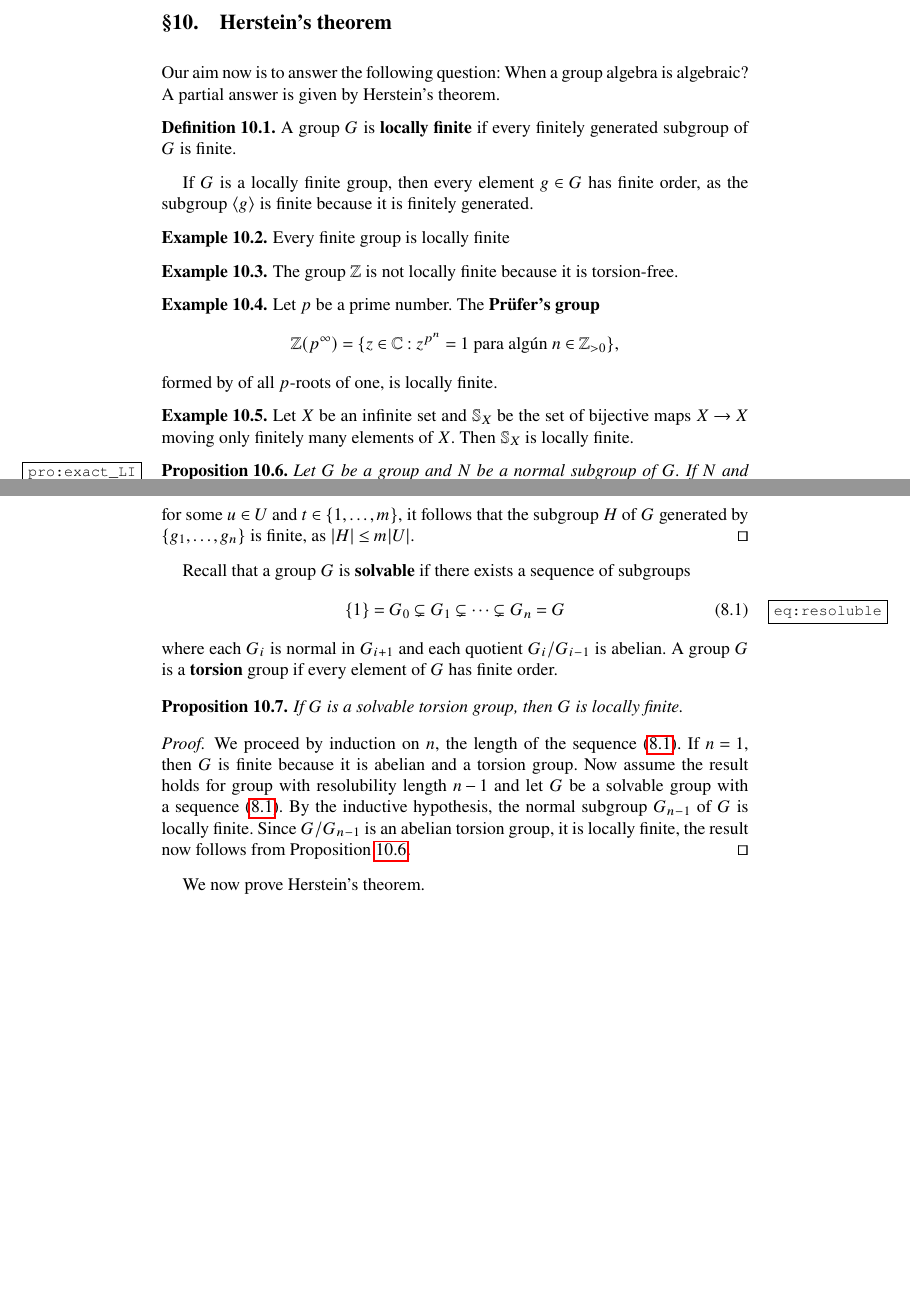
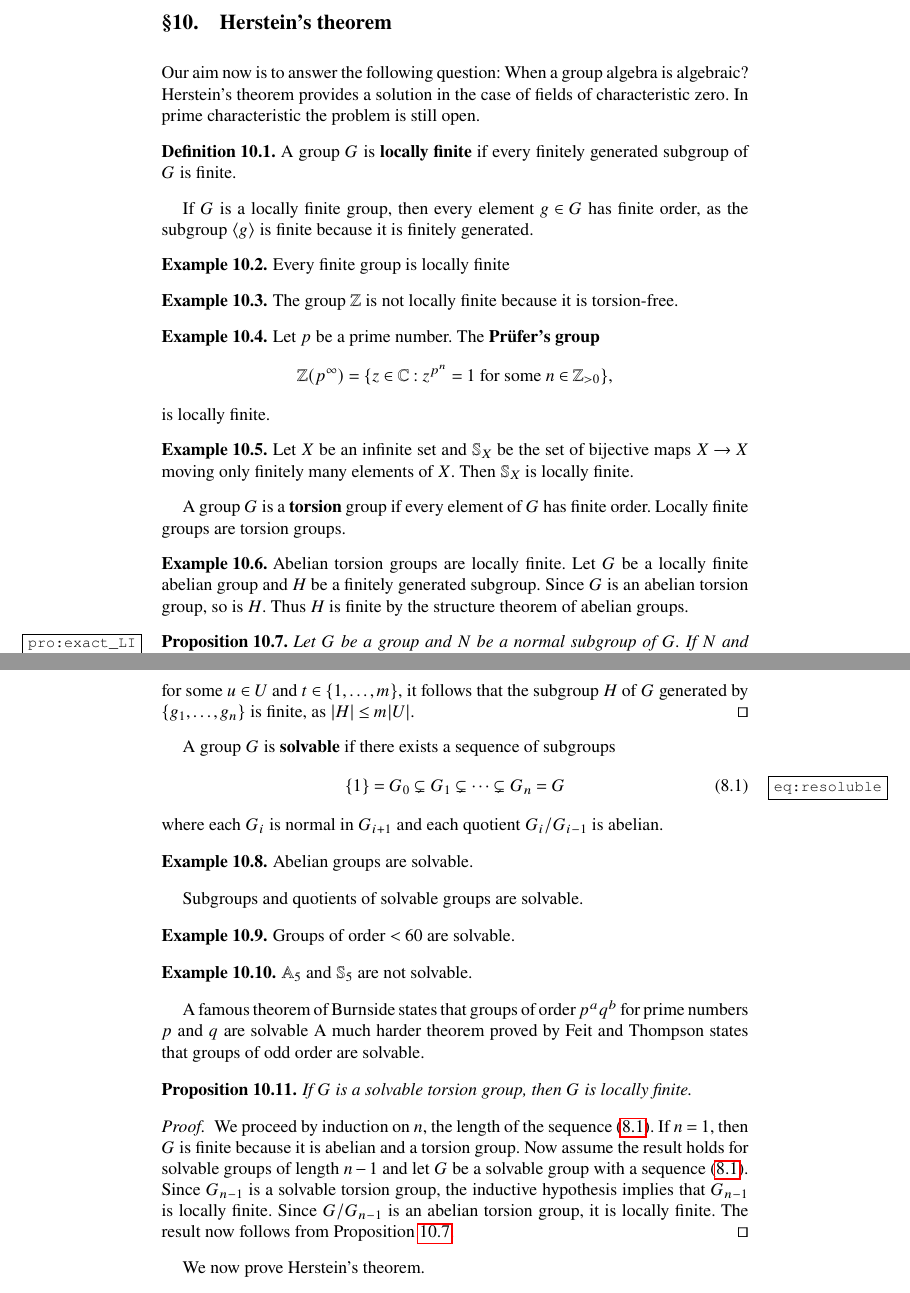
Before and after one commit to vendramin/associative, a LaTeX thesis (book.tex, which reads 08.tex): two parts of pages 51 and 52 of 90 before the commit and two parts of pages 51 and 52 of 92 after it, joined at a grey line, cut so that both start at the same text, the shorter picture padded with empty space. Compiled offline with pdfLaTeX.

Commit message:
Updates from Overleaf

```diff
--- a/08.tex
+++ b/08.tex
@@ -3,8 +3,9 @@
 \topic{Herstein's theorem}
 
 Our aim now is to answer the following question: When
-a group algebra is algebraic?
-A partial answer is given by Herstein's theorem.
+a group algebra is algebraic? Herstein's theorem provides
+a solution in the case of fields of characteristic zero. In prime characteristic
+the problem is still open.
 
 \begin{definition}
 \index{Group!locally finite}
@@ -28,15 +29,25 @@ the subgroup $\langle g\rangle$ is finite because it is finitely generated.
 	Let $p$ be a prime number.
 	The \textbf{Pr\"ufer's group}
 	\[
-		\Z(p^{\infty})=\{z\in\C:z^{p^n}=1\text{ para algún $n\in\Z_{>0}$}\},
+		\Z(p^{\infty})=\{z\in\C:z^{p^n}=1\text{ for some $n\in\Z_{>0}$}\},
 	\]
-	formed by of all $p$-roots of one, is locally finite.
+	is locally finite.
 \end{example}
 
 \begin{example}
 	Let $X$ be an infinite set and $\Sym_X$ be the set of bijective maps $X\to
 	X$ moving only finitely many elements of $X$. Then
 	$\Sym_X$ is locally finite.
+\end{example}
+
+\index{Group!torsion}
+A group $G$ is a \textbf{torsion} group if every element of $G$
+has finite order. Locally finite groups are torsion groups.
+
+\begin{example}
+    Abelian torsion groups are locally finite. Let $G$ be a locally finite abelian group
+    and $H$ be a finitely generated subgroup. Since $G$ is an abelian torsion group, so is $H$. Thus
+    $H$ is finite by the structure theorem of abelian groups.
 \end{example}
 
 \begin{proposition}
@@ -65,7 +76,7 @@ the subgroup $\langle g\rangle$ is finite because it is finitely generated.
 \end{proof}
 
 \index{Group!solvable}
-Recall that a group $G$ is
+A group $G$ is
 \textbf{solvable} if there exists a sequence
 of subgroups
 \begin{equation}
@@ -75,9 +86,27 @@ of subgroups
 where each $G_i$ is normal in $G_{i+1}$ and each
 quotient $G_i/G_{i-1}$ is
 abelian.
-\index{Group!torsion}
-A group $G$ is a \textbf{torsion} group if every element of $G$
-has finite order.
+
+\begin{example}
+    Abelian groups are solvable.
+\end{example}
+
+Subgroups and quotients of solvable groups are solvable.
+
+\begin{example}
+    Groups of order $<60$ are solvable.
+\end{example}
+
+\begin{example}
+    $\Alt_5$ and $\Sym_5$ are not solvable.
+\end{example}
+
+\index{Burnside's theorem}
+\index{Feit--Thompson's theorem}
+A famous theorem of Burnside states that
+groups of order $p^aq^b$ for prime numbers $p$ and $q$ are solvable
+A much harder theorem proved by Feit and Thompson states that
+groups of odd order are solvable.
 
 \begin{proposition}
 	If $G$ is a solvable torsion group,
@@ -87,10 +116,11 @@ has finite order.
 \begin{proof}
 	We proceed by induction on $n$, the length of the sequence~\eqref{eq:resoluble}.
 	If $n=1$, then $G$ is finite because it is abelian and a torsion group.
-	Now assume the result holds for group with resolubility length $n-1$ and let
-	$G$ be a solvable group with a sequence~\eqref{eq:resoluble}. By the inductive hypothesis,
-	the normal subgroup $G_{n-1}$ of $G$ is locally finite. Since $G/G_{n-1}$ is an abelian torsion group,
-	it is locally finite, the result now follows from Proposition \ref{pro:exact_LI}.
+	Now assume the result holds for solvable groups of length $n-1$ and let
+	$G$ be a solvable group with a sequence~\eqref{eq:resoluble}. Since $G_{n-1}$ is
+	a solvable torsion group, the inductive hypothesis implies that
+	$G_{n-1}$ is locally finite. Since $G/G_{n-1}$ is an abelian torsion group,
+	it is locally finite. The result now follows from Proposition \ref{pro:exact_LI}.
 \end{proof}
 
 We now prove Herstein's theorem.
```
Also changed, not shown: 11.tex (+1 -1 lines), 08.tex (50 more changed lines).
